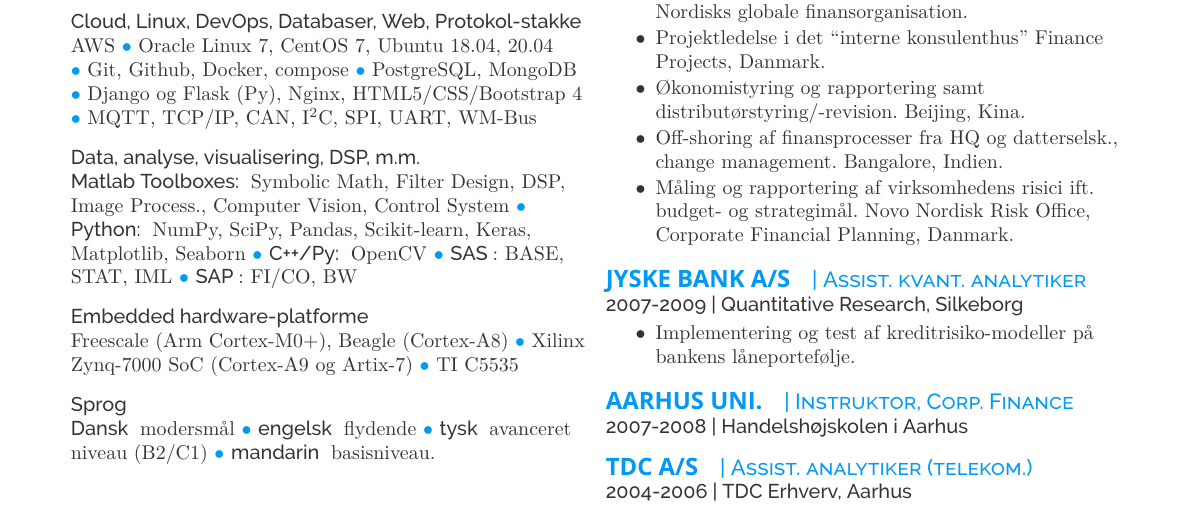
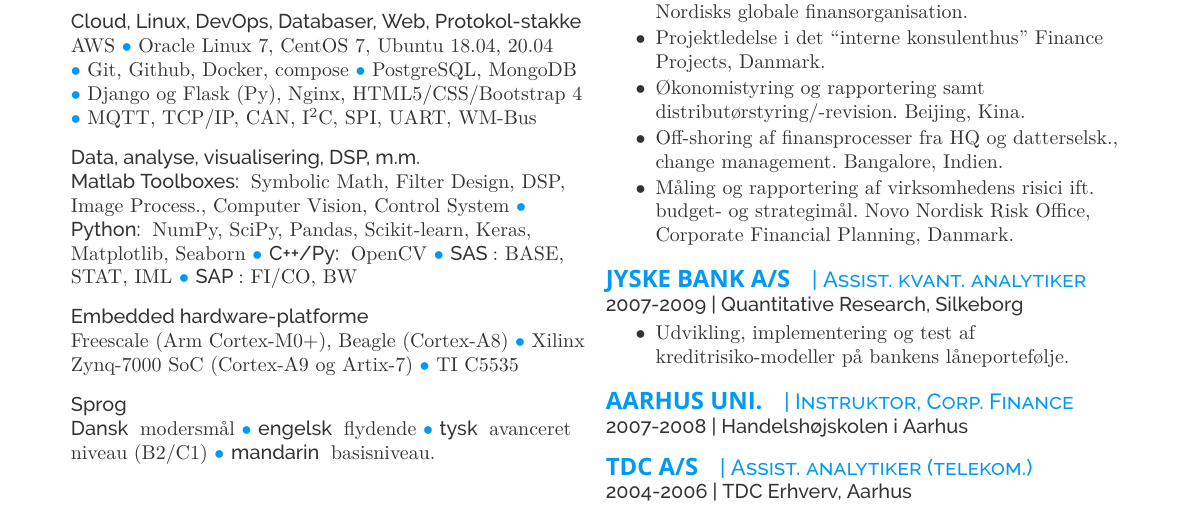
Before and after one commit to janusboandersen/resume, a LaTeX CV (resume/janusboandersen_DA.tex): part of the page, cut so that both start at the same text. Compiled offline with XeLaTeX; a missing font is replaced by an installed copy or a similar font.

Commit message:
Update 2021.1

```diff
--- a/resume/janusboandersen_DA.tex
+++ b/resume/janusboandersen_DA.tex
@@ -245,7 +245,7 @@
 \descript{| Assist. kvant. analytiker}
 \location{2007-2009 | Quantitative Research, Silkeborg}
 \begin{tightitemize}
-\item Implementering og test af kreditrisiko-modeller på bankens låneportefølje.
+\item Udvikling, implementering og test af kreditrisiko-modeller på bankens låneportefølje.
 \end{tightitemize}
 
 \sectionspace % Some whitespace after the section
```
Also changed, not shown: README.md, resume/janusboandersen_DA.pdf.
